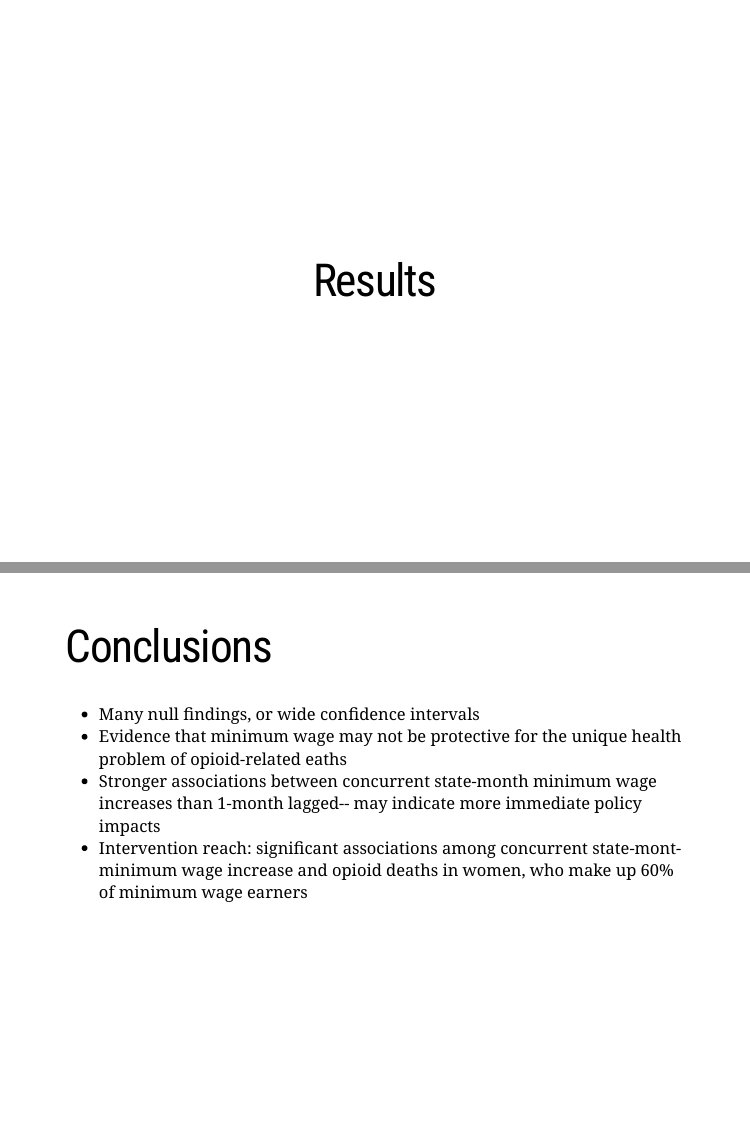
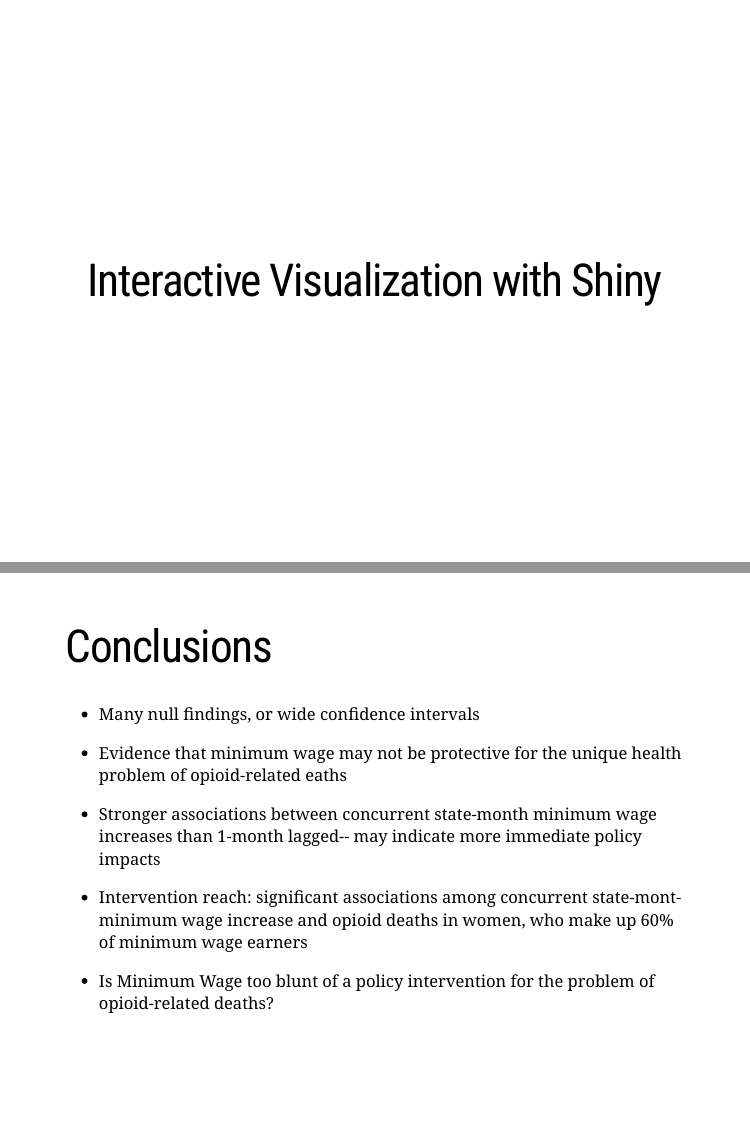
Before and after one commit to drew-walkerr/OpioidDeathsAndMininumWage, an R Markdown document (index.Rmd): pages 14 and 17 of 19 before the commit and pages 13 and 18 of 20 after it, joined at a grey line. The pictures show the slides in the output file index.html that the author committed with the source; the slides are laid out offline by our stand-in for remark.js, each with all of its steps uncovered, in fonts that may differ from those the slides ask for, and without slide numbers, shadows or browser add-ons.

Commit message:
checking image

```diff
--- a/index.Rmd
+++ b/index.Rmd
@@ -149,6 +148,16 @@ anim_save("Opioid and Minimum Wage gapminder style.gif", animation = last_animat
 ]
 ---
 background-image: url("Opioid and Minimum Wage gapminder style.gif")
+background-size: contain
+---
+class: center, middle
+
+# Interactive Visualization with Shiny
+
+---
+class: center, middle
+background-image: url("MW Difference Shiny.PNG")
+background-size: contain
 
 ---
 class: center, middle
@@ -292,9 +301,14 @@ stargazer(robust_frequency_lag,robust_hs_lag, robust_sc_lag,robust_cg_lag, robus
 # Conclusions
 
 * Many null findings, or wide confidence intervals
+
 * Evidence that minimum wage may not be protective for the unique health problem of opioid-related eaths
+
 * Stronger associations between concurrent state-month minimum wage increases than 1-month lagged-- may indicate more immediate policy impacts
+
 * Intervention reach: significant associations among concurrent state-mont-minimum wage increase and opioid deaths in women, who make up 60% of minimum wage earners
+
+* Is Minimum Wage too blunt of a policy intervention for the problem of opioid-related deaths?
 
 ---
 
```
Also changed, not shown: index.html, index.Rmd (1 more changed lines).
